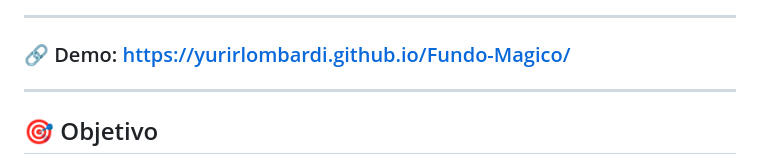
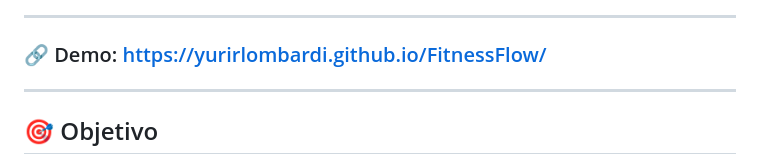
Before and after one commit to yuriRLombardi/FitnessFlow, a Markdown page: README.md, the part around the change. GitHub-like rendering.

Commit message:
Fix demo link in README

```diff
--- a/README.md
+++ b/README.md
@@ -37,7 +37,7 @@ Landing page desenvolvida como resultado dos primeiros passos da jornada **Fulls
 
 ---
 
-### 🔗 Demo: [https://yurirlombardi.github.io/Fundo-Magico/](https://yurirlombardi.github.io/FitnessFlow/)
+### 🔗 Demo: https://yurirlombardi.github.io/FitnessFlow/
 
 ---
 
```
